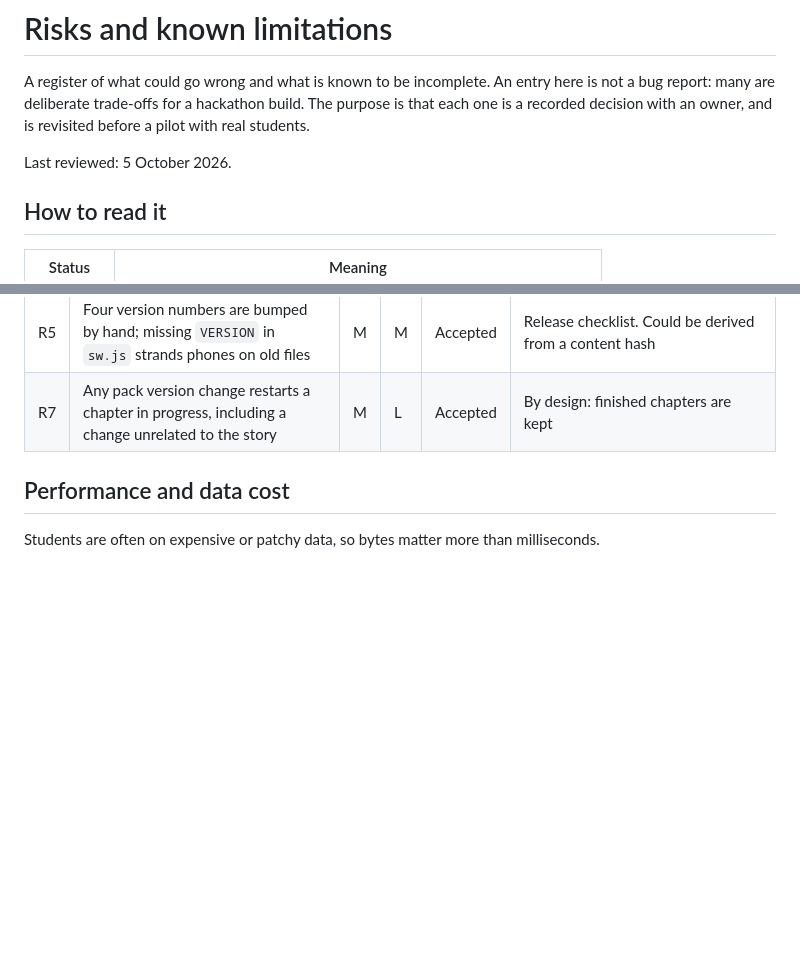
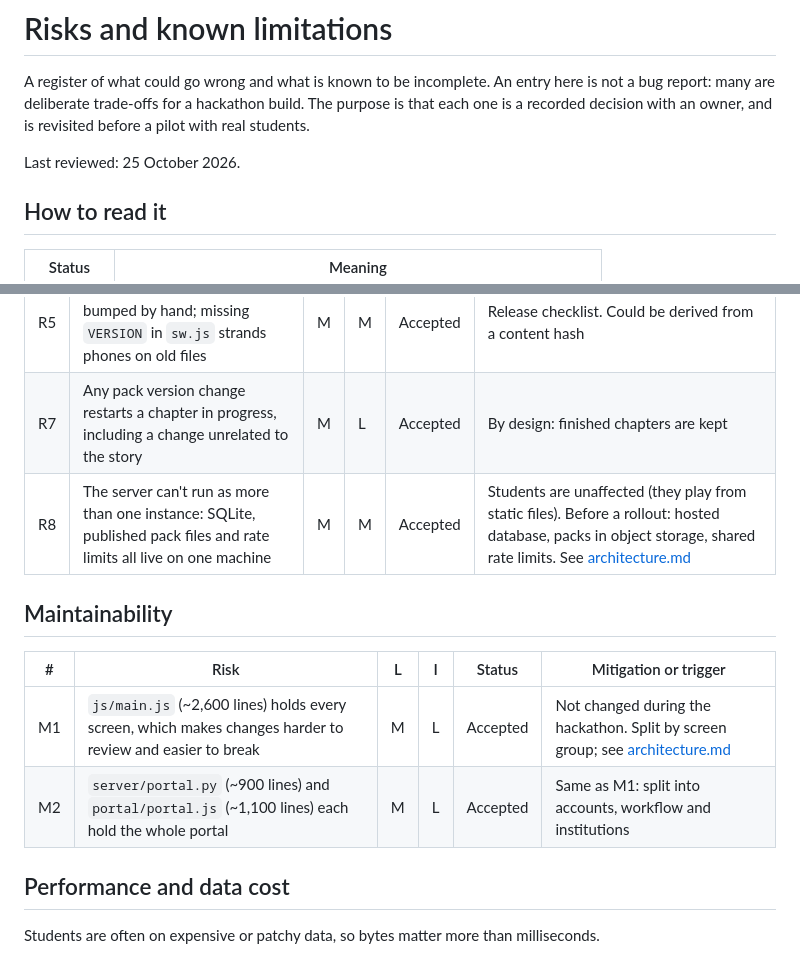
Before and after one commit to mutarisi-chibaya/education, a Markdown page: docs/risks.md, 2 parts joined by grey strips. GitHub-like rendering; blank space fills up the shorter version.

```diff
--- a/docs/risks.md
+++ b/docs/risks.md
@@ -4,7 +4,7 @@ A register of what could go wrong and what is known to be incomplete. An entry h
 bug report: many are deliberate trade-offs for a hackathon build. The purpose is that each
 one is a recorded decision with an owner, and is revisited before a pilot with real students.
 
-Last reviewed: 5 October 2026.
+Last reviewed: 25 October 2026.
 
 ## How to read it
 
@@ -45,6 +45,14 @@ Likelihood and impact are Low, Medium or High, judged for a public pilot, not fo
 | R4 | No continuous integration or branch protection | H | M | Planned | See [sdlc.md](sdlc.md#5-review) |
 | R5 | Four version numbers are bumped by hand; missing `VERSION` in `sw.js` strands phones on old files | M | M | Accepted | Release checklist. Could be derived from a content hash |
 | R7 | Any pack version change restarts a chapter in progress, including a change unrelated to the story | M | L | Accepted | By design: finished chapters are kept |
+| R8 | The server can't run as more than one instance: SQLite, published pack files and rate limits all live on one machine | M | M | Accepted | Students are unaffected (they play from static files). Before a rollout: hosted database, packs in object storage, shared rate limits. See [architecture.md](architecture.md#8-scaling-layers-and-future-work) |
+
+## Maintainability
+
+| # | Risk | L | I | Status | Mitigation or trigger |
+|---|---|---|---|---|---|
+| M1 | `js/main.js` (~2,600 lines) holds every screen, which makes changes harder to review and easier to break | M | L | Accepted | Not changed during the hackathon. Split by screen group; see [architecture.md](architecture.md#modularity-what-to-split-next) |
+| M2 | `server/portal.py` (~900 lines) and `portal/portal.js` (~1,100 lines) each hold the whole portal | M | L | Accepted | Same as M1: split into accounts, workflow and institutions |
 
 ## Performance and data cost
 
```
Also changed, not shown: docs/architecture.md (+58 -2 lines).
